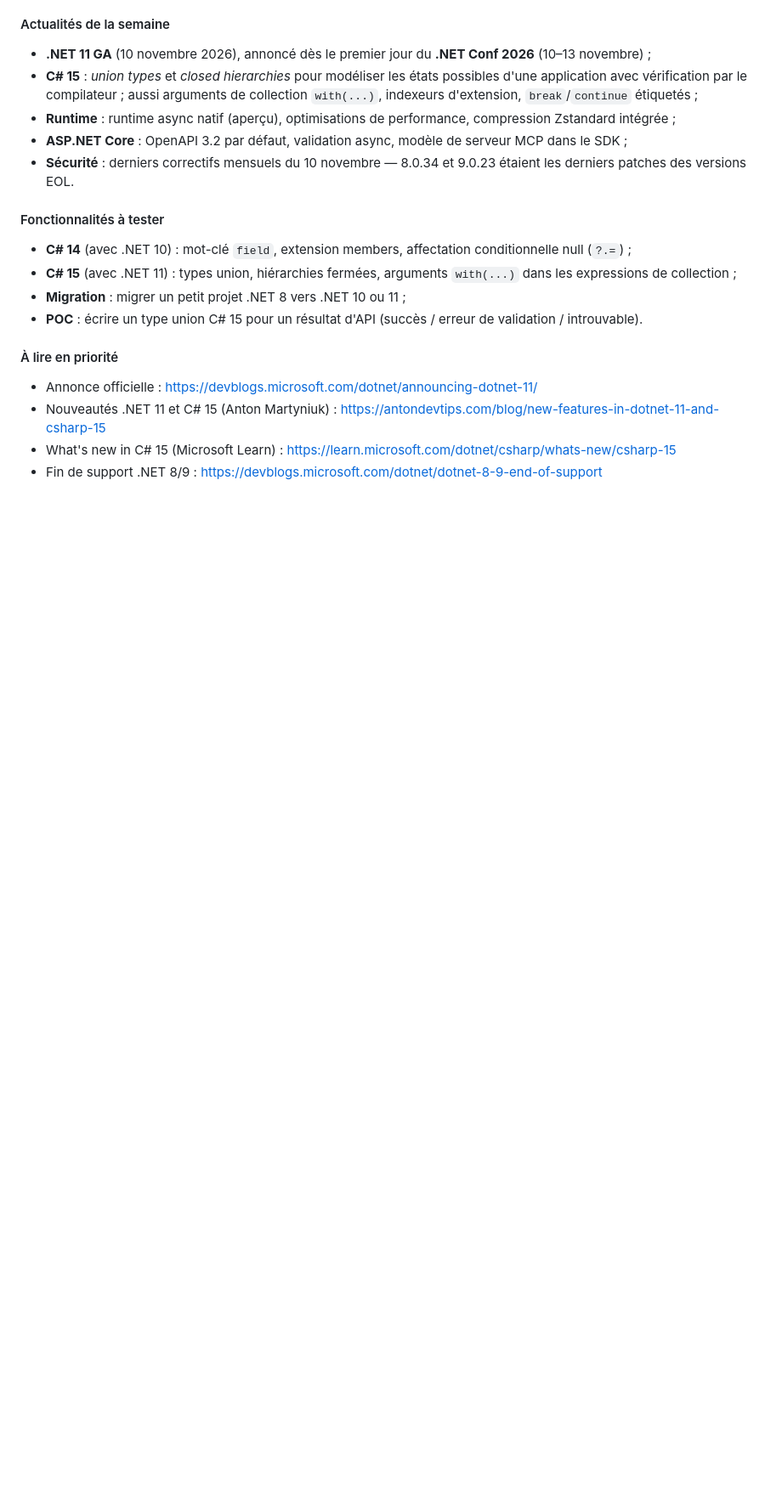
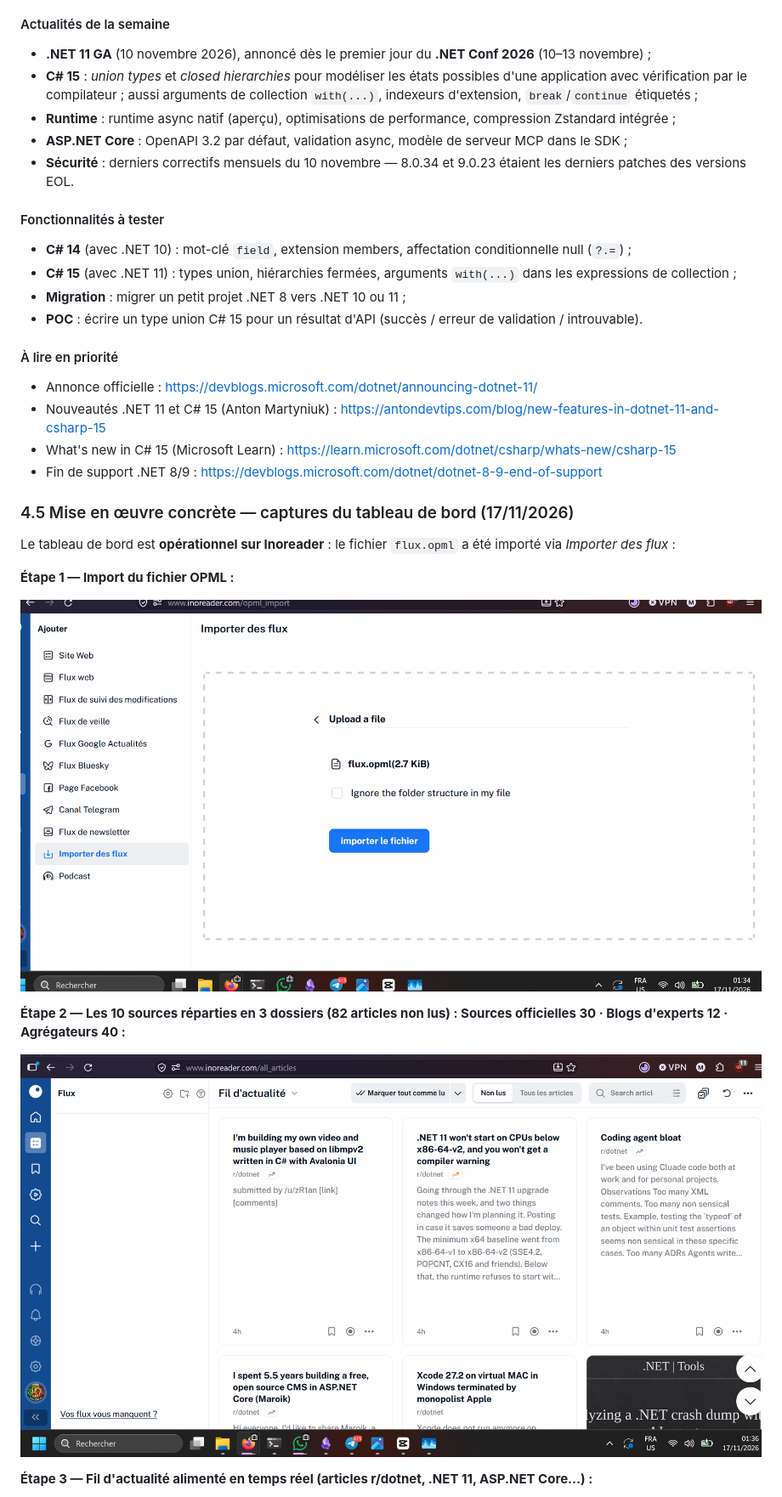
Before and after one commit to kr2m-dev/veille-dotnet, a Markdown page: TD_Veille_Technologique_NET_CSharp_2026_2027_final.md, the part around one of its changes. Shown at 85% size. Rendered like a GitHub page; pictures changed too: captures/dossiers-flux.png (added), captures/import-opml.png (added); blank space fills up the shorter version.

Commit message:
Ajout username X rk2m_007, captures Inoreader et section mise en oeuve

```diff
--- a/TD_Veille_Technologique_NET_CSharp_2026_2027_final.md
+++ b/TD_Veille_Technologique_NET_CSharp_2026_2027_final.md
@@ -153,3 +153,17 @@ S'y ajoutent **4 chaînes YouTube** (format vidéo complémentaire, même sélec
 - What's new in C# 15 (Microsoft Learn) : https://learn.microsoft.com/dotnet/csharp/whats-new/csharp-15
 - Fin de support .NET 8/9 : https://devblogs.microsoft.com/dotnet/dotnet-8-9-end-of-support
 
+### 4.5 Mise en œuvre concrète — captures du tableau de bord (17/11/2026)
+
+Le tableau de bord est **opérationnel sur Inoreader** : le fichier `flux.opml` a été importé via *Importer des flux* :
+
+**Étape 1 — Import du fichier OPML :**
+
+![Import du flux OPML dans Inoreader](captures/import-opml.png)
+
+**Étape 2 — Les 10 sources réparties en 3 dossiers (82 articles non lus) : Sources officielles 30 · Blogs d'experts 12 · Agrégateurs 40 :**
+
+![Dossiers et sources du tableau de bord](captures/dossiers-flux.png)
+
+**Étape 3 — Fil d'actualité alimenté en temps réel (articles r/dotnet, .NET 11, ASP.NET Core…) :**
+
```
Also changed, not shown: other parts of TD_Veille_Technologique_NET_CSharp_2026_2027_final.md (+5 -3 lines), captures/fil-articles.png (added), 1 other file.
